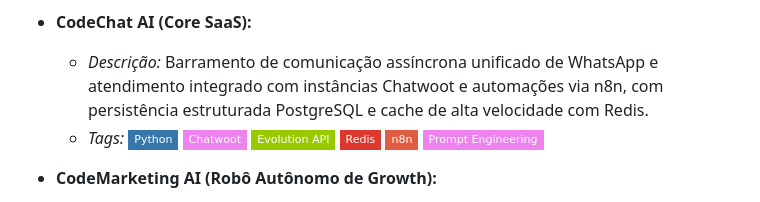
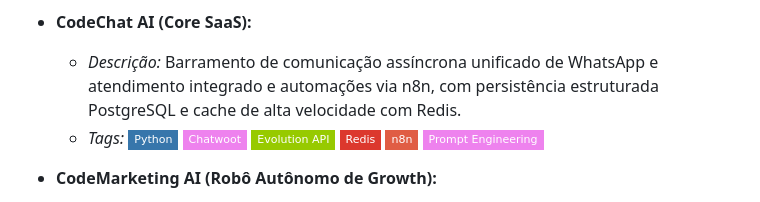
Before and after one commit to wesleijg/wesleijg, a Markdown page: README.md, the part around one of its changes. GitHub-like rendering; badges without logos.

```diff
--- a/README.md
+++ b/README.md
@@ -166,7 +166,7 @@ Abaixo estão selecionados os principais projetos autorais desenvolvidos por mim
     <img src="https://img.shields.io/badge/Keycloak-lightgrey?style=flat-square&logo=keycloak&logoColor=white" alt="Keycloak" />
 
 * **CodeChat AI (Core SaaS):**
-  * *Descrição:* Barramento de comunicação assíncrona unificado de WhatsApp e atendimento integrado com instâncias Chatwoot e automações via n8n, com persistência estruturada PostgreSQL e cache de alta velocidade com Redis.
+  * *Descrição:* Barramento de comunicação assíncrona unificado de WhatsApp e atendimento integrado e automações via n8n, com persistência estruturada PostgreSQL e cache de alta velocidade com Redis.
   * *Tags:*
     <img src="https://img.shields.io/badge/Python-3776AB?style=flat-square&logo=python&logoColor=white" alt="Python" />
     <img src="https://img.shields.io/badge/Chatwoot-violet?style=flat-square" alt="Chatwoot" />
```
Also changed, not shown: other parts of README.md (+1 -1 lines).
